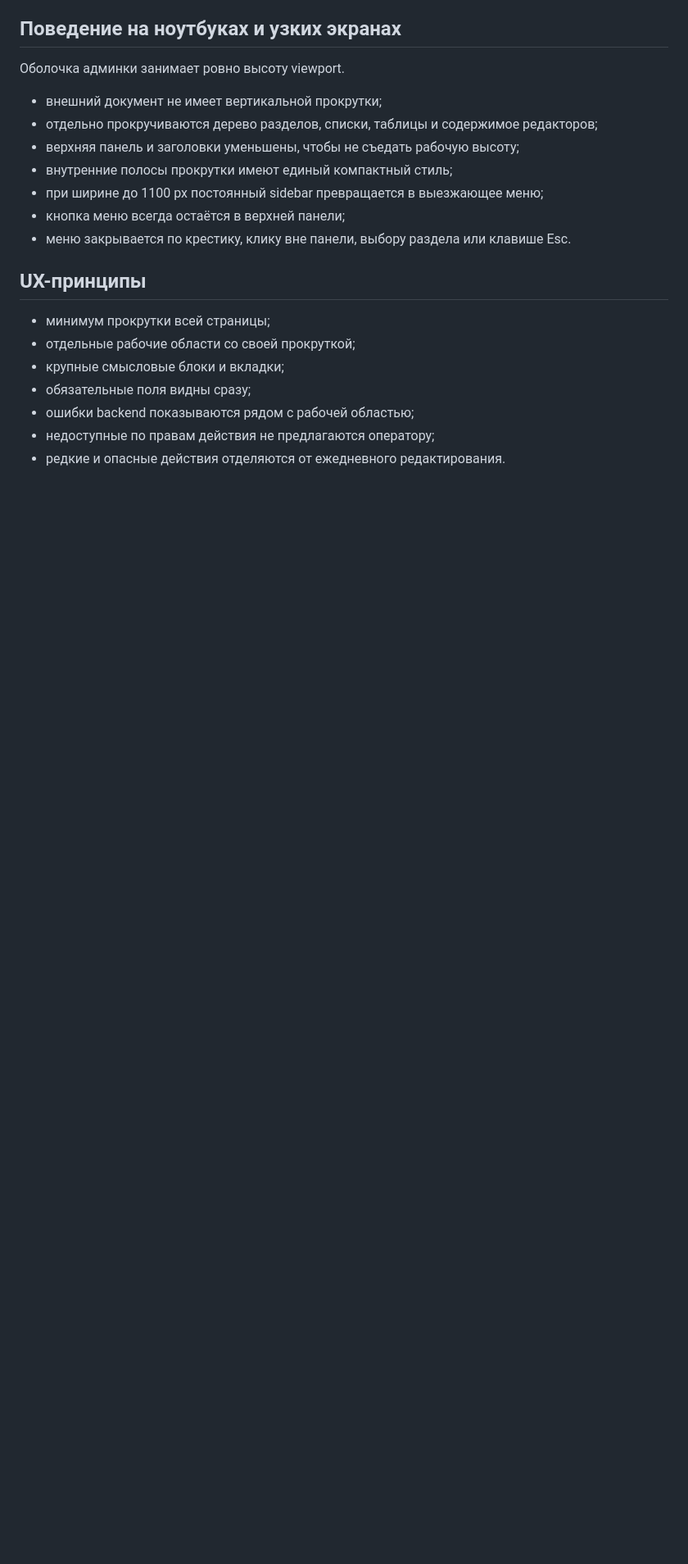
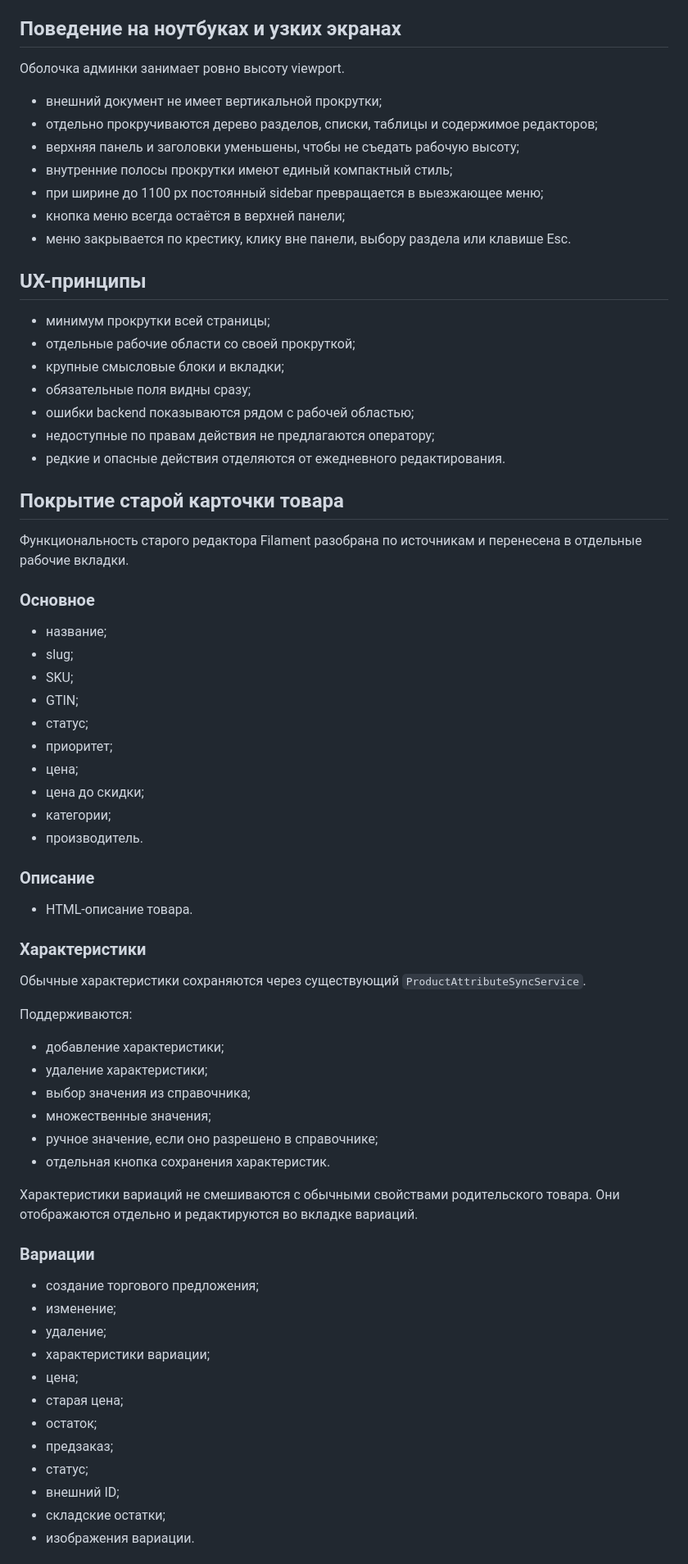
Before and after one commit to cyrox007/market, a Markdown page: apps/admin/README.md, the part around one of its changes. Shown at 82% size. Rendered like a GitHub page; blank space fills up the shorter version.

Commit message:
docs(admin): map legacy product editor coverage

```diff
--- a/apps/admin/README.md
+++ b/apps/admin/README.md
@@ -222,3 +222,56 @@ http://svetofor.local/admin-ui/
 - ошибки backend показываются рядом с рабочей областью;
 - недоступные по правам действия не предлагаются оператору;
 - редкие и опасные действия отделяются от ежедневного редактирования.
+
+
+## Покрытие старой карточки товара
+
+Функциональность старого редактора Filament разобрана по источникам и перенесена в отдельные рабочие вкладки.
+
+### Основное
+
+- название;
+- slug;
+- SKU;
+- GTIN;
+- статус;
+- приоритет;
+- цена;
+- цена до скидки;
+- категории;
+- производитель.
+
+### Описание
+
+- HTML-описание товара.
+
+### Характеристики
+
+Обычные характеристики сохраняются через существующий `ProductAttributeSyncService`.
+
+Поддерживаются:
+
+- добавление характеристики;
+- удаление характеристики;
+- выбор значения из справочника;
+- множественные значения;
+- ручное значение, если оно разрешено в справочнике;
+- отдельная кнопка сохранения характеристик.
+
+Характеристики вариаций не смешиваются с обычными свойствами родительского товара. Они отображаются отдельно и редактируются во вкладке вариаций.
+
+### Вариации
+
+- создание торгового предложения;
+- изменение;
+- удаление;
+- характеристики вариации;
+- цена;
+- старая цена;
+- остаток;
+- предзаказ;
+- статус;
+- внешний ID;
+- складские остатки;
+- изображения вариации.
+
```
Also changed, not shown: other parts of apps/admin/README.md (+41 -0 lines).
